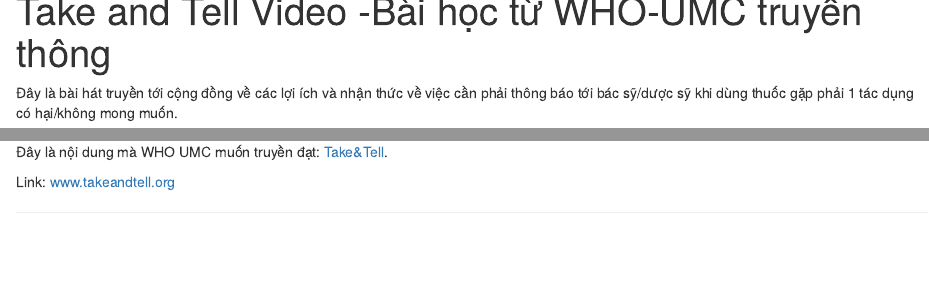
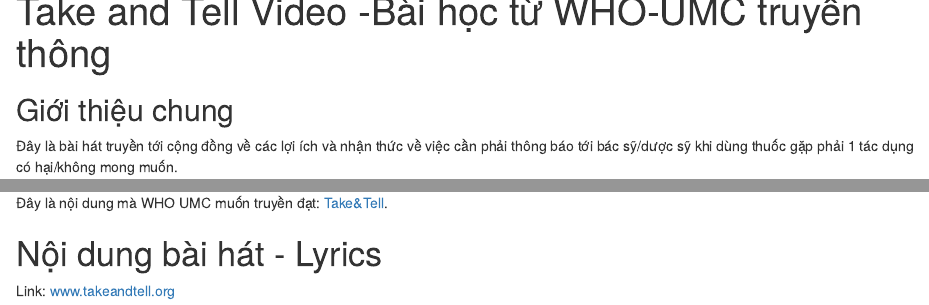
Before and after one commit to canhgiacduoc/canhgiacduoc.github.io, an R Markdown document (_posts/2017-11-20-take-and-tell.Rmd): the page in a window 1100 px wide, from its top, and a second part further down, joined at a grey line. Rendered offline with R 4.5, knitr and Pandoc, with nearby package versions.

Commit message:
take and tell vẻ 1.1

```diff
--- a/_posts/2017-11-20-take-and-tell.Rmd
+++ b/_posts/2017-11-20-take-and-tell.Rmd
@@ -5,6 +5,7 @@
 tags: [pharmacovigilance, video]
 
 ---
+## Giới thiệu chung
 
 Đây là bài hát truyền tới cộng đồng về các lợi ích và nhận thức về việc cần phải thông báo tới bác sỹ/dược sỹ khi dùng thuốc gặp phải 1 tác dụng có hại/không mong muốn.
 
@@ -14,6 +15,8 @@
 Đây là nội dung mà WHO UMC muốn truyền đạt:
 [Take&Tell](https://www.who-umc.org/safer-use-of-medicines/taketell/).
 
+# Nội dung bài hát  - Lyrics
+
 Link: [www.takeandtell.org](http://www.takeandtell.org/#video)
 
 
```
